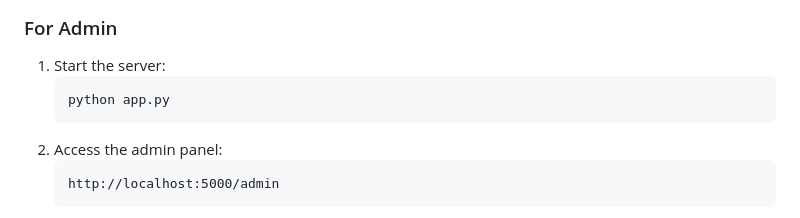
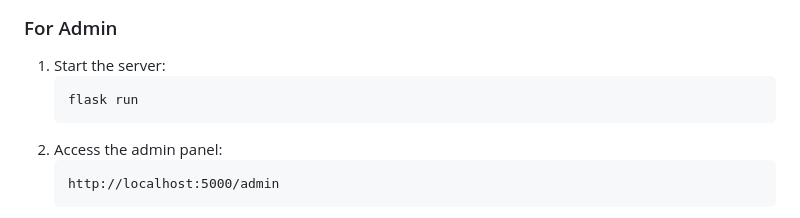
Before and after one commit to auraflaa/Inventory_Management_DB-Project, a Markdown page: README.md, the part around the change. GitHub-like rendering.

````diff
--- a/README.md
+++ b/README.md
@@ -81,7 +81,7 @@ Built for academic and practical learning purposes, this system offers a realist
 ### For Admin
 1. Start the server:
    ```bash
-   python app.py
+   flask run
    ```
 2. Access the admin panel:
    ```
````
